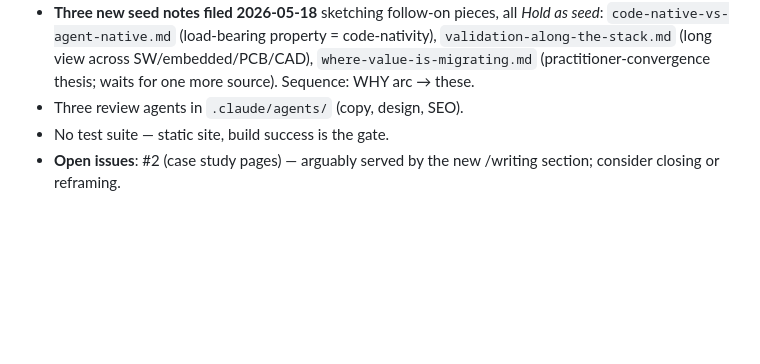
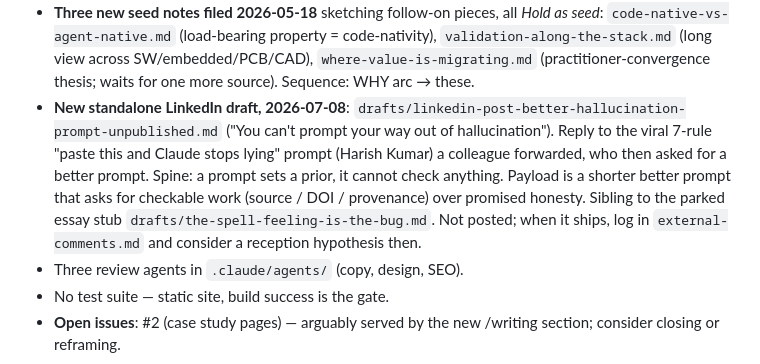
Before and after one commit to ducroq/dev.jeroenveen.nl, a Markdown page: MEMORY.md, the part around the change. GitHub-like rendering; blank space fills up the shorter version.

Commit message:
memory: index the "prompt your way out of hallucination" draft; curate
Co-Authored-By: Claude Opus 4.8 <noreply@anthropic.com>

```diff
--- a/MEMORY.md
+++ b/MEMORY.md
@@ -33,6 +33,7 @@
   - Both the shelved `drafts/ai-productivity-software-bias.md` (literature-bias frame) and the pulled `drafts/who-runs-the-drc.md` (cross-domain platform survey) are retained; neither is the V&V arc closer.
 - **Verification record** for `who-runs-the-drc` retained at `docs/verification/who-runs-the-drc.md` as audit trail. Verification work itself was sound: 4/5 sources verified at primary; Adafruit upgraded SPECULATIVE → SUPPORTED after browser-fetch; cross-model review pass run (Haiku + Opus, disjoint coverage). The decision to pull was about arc-position, not verification.
 - **Three new seed notes filed 2026-05-18** sketching follow-on pieces, all *Hold as seed*: `code-native-vs-agent-native.md` (load-bearing property = code-nativity), `validation-along-the-stack.md` (long view across SW/embedded/PCB/CAD), `where-value-is-migrating.md` (practitioner-convergence thesis; waits for one more source). Sequence: WHY arc → these.
+- **New standalone LinkedIn draft, 2026-07-08**: `drafts/linkedin-post-better-hallucination-prompt-unpublished.md` ("You can't prompt your way out of hallucination"). Reply to the viral 7-rule "paste this and Claude stops lying" prompt (Harish Kumar) a colleague forwarded, who then asked for a better prompt. Spine: a prompt sets a prior, it cannot check anything. Payload is a shorter better prompt that asks for checkable work (source / DOI / provenance) over promised honesty. Sibling to the parked essay stub `drafts/the-spell-feeling-is-the-bug.md`. Not posted; when it ships, log in `external-comments.md` and consider a reception hypothesis then.
 - Three review agents in `.claude/agents/` (copy, design, SEO).
 - No test suite — static site, build success is the gate.
 - **Open issues**: #2 (case study pages) — arguably served by the new /writing section; consider closing or reframing.
```
